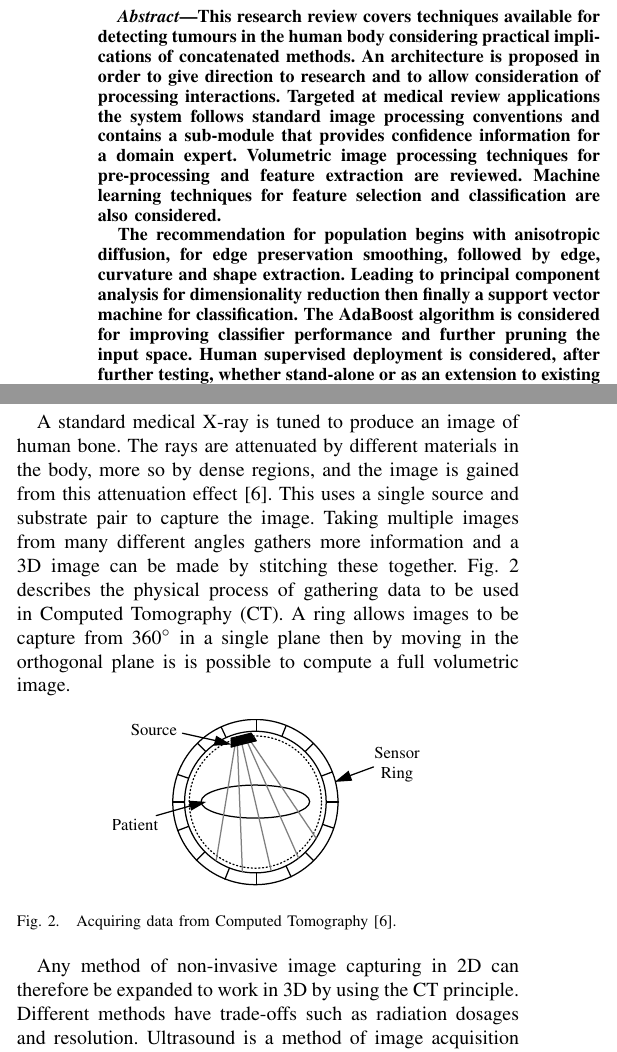
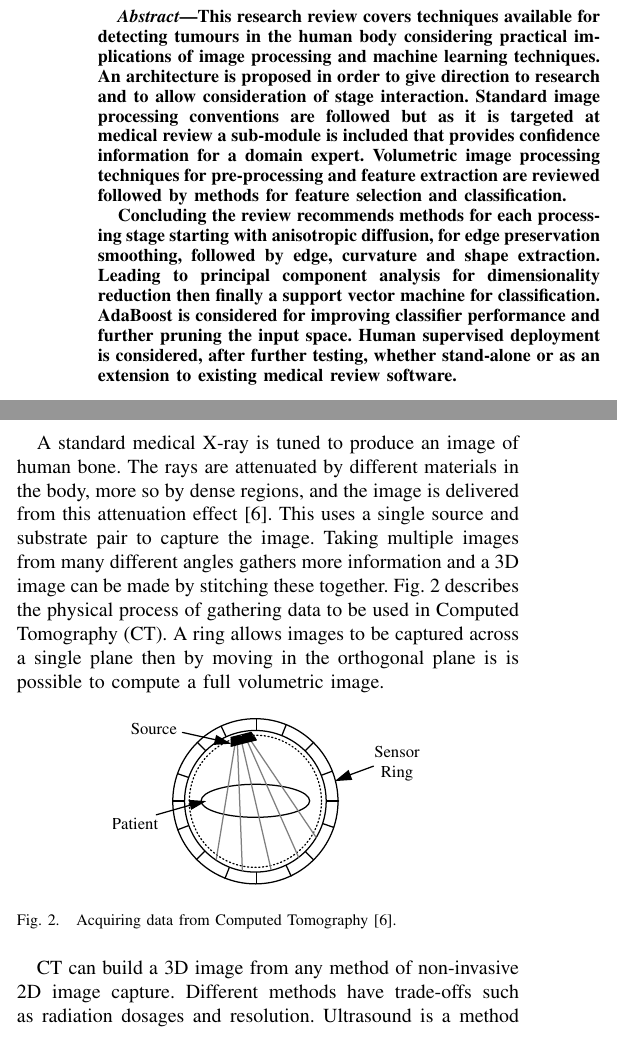
Before and after one commit to ashleyjr/IndependentResearchReview, a LaTeX paper (Final/AshleyRobinson.tex): two parts of the columns of page 1 of 6, joined at a grey line, cut so that both start at the same text. Compiled offline with pdfLaTeX; a missing bibliography style is replaced by a similar one.

Commit message:
Made changes recommended by nixon

```diff
--- a/Final/AshleyRobinson.tex
+++ b/Final/AshleyRobinson.tex
@@ -66,15 +66,15 @@
 
 \begin{abstract}
 
-This research review covers techniques available for detecting tumours in the human body considering practical implications of concatenated methods.
-An architecture is proposed in order to give direction to research and to allow consideration of processing interactions.
-Targeted at medical review applications the system follows standard image processing conventions and contains a sub-module that provides confidence information for a domain expert.
-Volumetric image processing techniques for pre-processing and feature extraction are reviewed.
-Machine learning techniques for feature selection and classification are also considered.
+This research review covers techniques available for detecting tumours in the human body considering practical implications of image processing and machine learning techniques.
+An architecture is proposed in order to give direction to research and to allow consideration of stage interaction.
+Standard image processing conventions are followed but as it is targeted at medical review a sub-module is included that provides confidence information for a domain expert.
+Volumetric image processing techniques for pre-processing and feature extraction are reviewed followed by methods for feature selection and classification.
 
-The recommendation for population begins with anisotropic diffusion, for edge preservation smoothing, followed by edge, curvature and shape extraction.
+
+Concluding the review recommends methods for each processing stage starting with anisotropic diffusion, for edge preservation smoothing, followed by edge, curvature and shape extraction.
 Leading to principal component analysis for dimensionality reduction then finally a support vector machine for classification.
-The AdaBoost algorithm is considered for improving classifier performance and further pruning the input space.
+AdaBoost is considered for improving classifier performance and further pruning the input space.
 Human supervised deployment is considered, after further testing, whether stand-alone or as an extension to existing medical review software.
 
 \end{abstract}
@@ -138,11 +138,11 @@ Dimensionality reduction is then used to frame the data as such to make the most
 \label{sec:image}
 
 A standard medical X-ray is tuned to produce an image of human bone.
-The rays are attenuated by different materials in the body, more so by dense regions, and the image is gained from this attenuation effect~\cite{kayvan2006biomedical}.
+The rays are attenuated by different materials in the body, more so by dense regions, and the image is delivered from this attenuation effect~\cite{kayvan2006biomedical}.
 This uses a single source and substrate pair to capture the image.
 Taking multiple images from many different angles gathers more information and a 3D image can be made by stitching these together.
 Fig.~\ref{fig:ct} describes the physical process of gathering data to be used in Computed Tomography (CT).
-A ring allows images to be capture from 360$^{\circ}$ in a single plane then by moving in the orthogonal plane is is possible to compute a full volumetric image.
+A ring allows images to be captured across a single plane then by moving in the orthogonal plane is is possible to compute a full volumetric image.
 
 \begin{figure}[!htb]
    \centering
@@ -151,7 +151,7 @@ A ring allows images to be capture from 360$^{\circ}$ in a single plane then by
    \label{fig:ct}
 \end{figure}
 
-Any method of non-invasive image capturing in 2D can therefore be expanded to work in 3D by using the CT principle.
+CT can build a 3D image from any method of non-invasive 2D image capture.
 Different methods have trade-offs such as radiation dosages and resolution.
 Ultrasound is a method of image acquisition which does not use electromagnetic radiation and requires little computational processing.
 This means internal organs can be viewed in real-time which is beneficial because it allows practitioners to view internal physical movement.
```
Also changed, not shown: Final/AshleyRobinson.tex (19 more changed lines).
